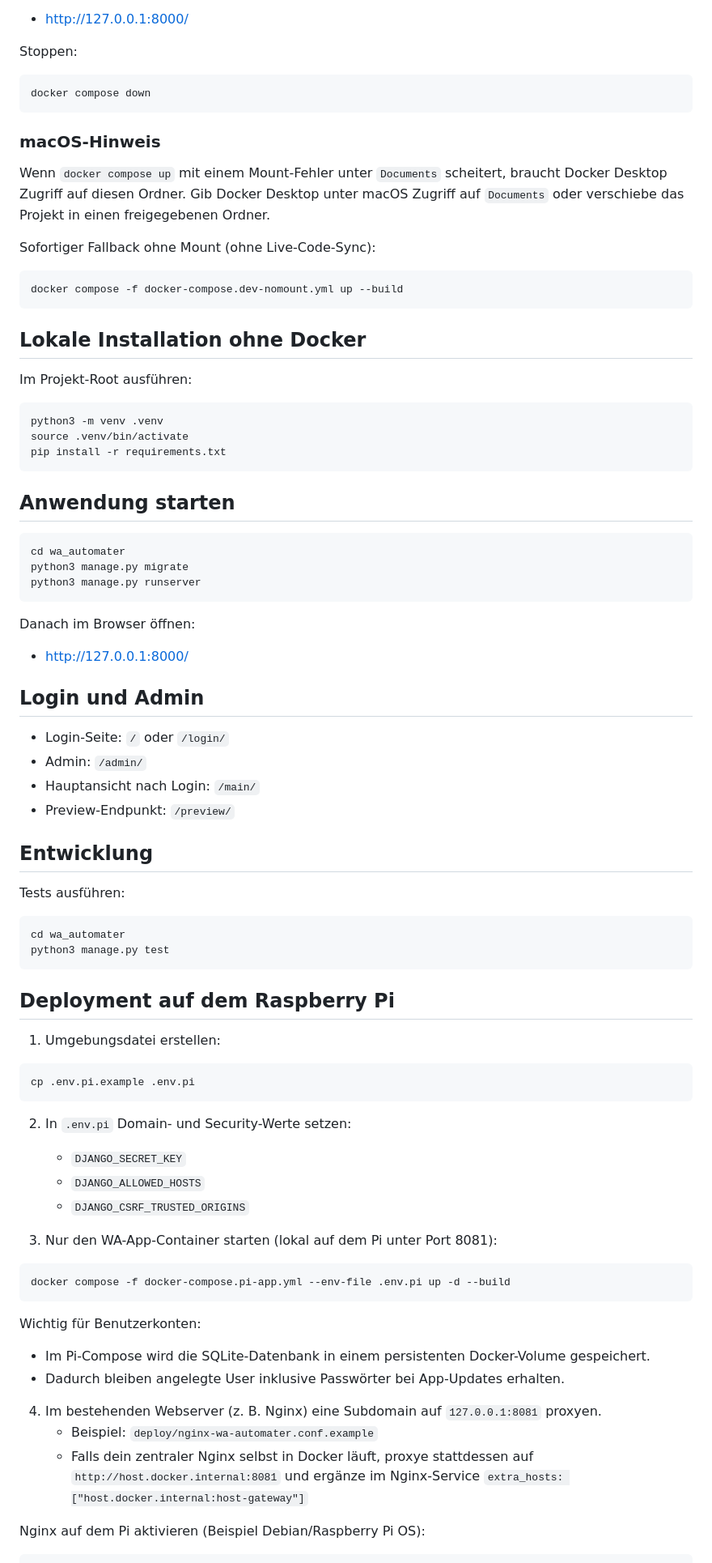
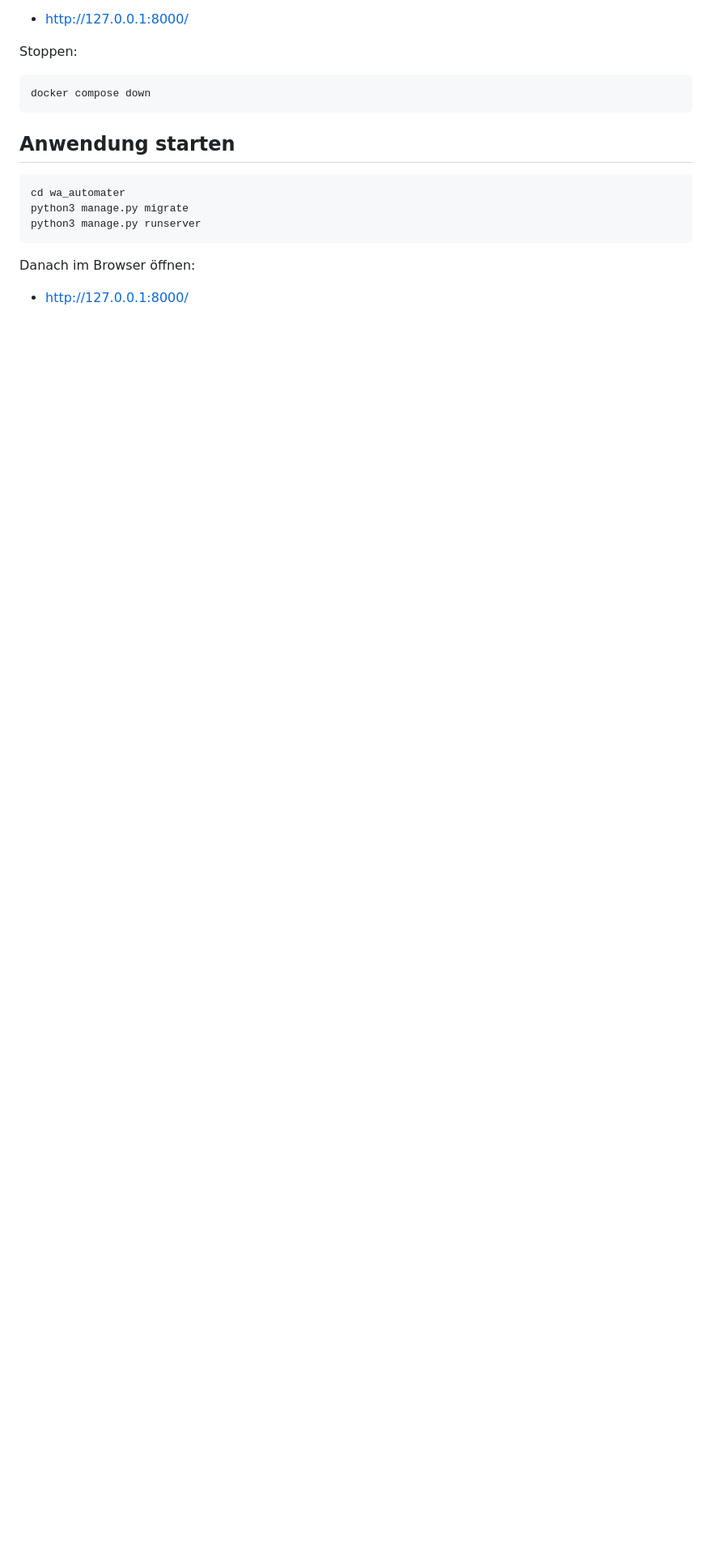
Before and after one commit to JonasRSH/project_wa, a Markdown page: README.md, the part around one of its changes. Shown at 81% size. GitHub-like rendering; blank space fills up the shorter version.

Commit message:
README.md aktualisieren

````diff
--- a/README.md
+++ b/README.md
@@ -67,25 +68,7 @@ Stoppen:
 docker compose down
 ```
 
-### macOS-Hinweis
 
-Wenn `docker compose up` mit einem Mount-Fehler unter `Documents` scheitert, braucht Docker Desktop Zugriff auf diesen Ordner. Gib Docker Desktop unter macOS Zugriff auf `Documents` oder verschiebe das Projekt in einen freigegebenen Ordner.
-
-Sofortiger Fallback ohne Mount (ohne Live-Code-Sync):
-
-```bash
-docker compose -f docker-compose.dev-nomount.yml up --build
-```
-
-## Lokale Installation ohne Docker
-
-Im Projekt-Root ausführen:
-
-```bash
-python3 -m venv .venv
-source .venv/bin/activate
-pip install -r requirements.txt
-```
 
 ## Anwendung starten
 
@@ -98,50 +81,3 @@ python3 manage.py runserver
 Danach im Browser öffnen:
 
 - http://127.0.0.1:8000/
-
-## Login und Admin
-
-- Login-Seite: `/` oder `/login/`
-- Admin: `/admin/`
-- Hauptansicht nach Login: `/main/`
-- Preview-Endpunkt: `/preview/`
-
-## Entwicklung
-
-Tests ausführen:
-
-```bash
-cd wa_automater
-python3 manage.py test
-```
-
-## Deployment auf dem Raspberry Pi
-
-1. Umgebungsdatei erstellen:
-
-```bash
-cp .env.pi.example .env.pi
-```
-
-2. In `.env.pi` Domain- und Security-Werte setzen:
-   - `DJANGO_SECRET_KEY`
-   - `DJANGO_ALLOWED_HOSTS`
-   - `DJANGO_CSRF_TRUSTED_ORIGINS`
-
-3. Nur den WA-App-Container starten (lokal auf dem Pi unter Port 8081):
-
-```bash
-docker compose -f docker-compose.pi-app.yml --env-file .env.pi up -d --build
-```
-
-Wichtig für Benutzerkonten:
-
-- Im Pi-Compose wird die SQLite-Datenbank in einem persistenten Docker-Volume gespeichert.
-- Dadurch bleiben angelegte User inklusive Passwörter bei App-Updates erhalten.
-
-4. Im bestehenden Webserver (z. B. Nginx) eine Subdomain auf `127.0.0.1:8081` proxyen.
-   - Beispiel: `deploy/nginx-wa-automater.conf.example`
-   - Falls dein zentraler Nginx selbst in Docker läuft, proxye stattdessen auf `http://host.docker.internal:8081` und ergänze im Nginx-Service `extra_hosts: ["host.docker.internal:host-gateway"]`
-
-Nginx auf dem Pi aktivieren (Beispiel Debian/Raspberry Pi OS):
-
````
Also changed, not shown: other parts of README.md (+2 -30 lines).
